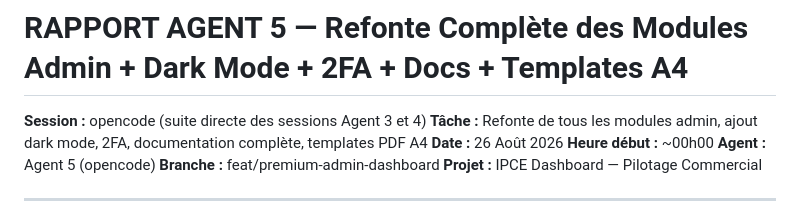
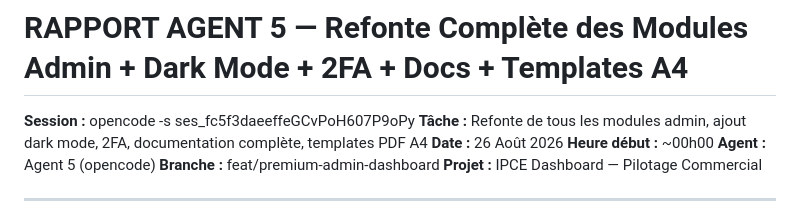
Before and after one commit to Hajrudin-Zelef/IPCE, a Markdown page: RAPPORT/2026-08-26_Rapport_Agent5_Refonte_Complete_Modules.md, the part around the change. Drawn GitHub-style.

Commit message:
docs: ajout numéro session dans rapport Agent 5

```diff
--- a/RAPPORT/2026-08-26_Rapport_Agent5_Refonte_Complete_Modules.md
+++ b/RAPPORT/2026-08-26_Rapport_Agent5_Refonte_Complete_Modules.md
@@ -1,6 +1,6 @@
 # RAPPORT AGENT 5 — Refonte Complète des Modules Admin + Dark Mode + 2FA + Docs + Templates A4
 
-**Session :** opencode (suite directe des sessions Agent 3 et 4)
+**Session :** opencode -s ses_fc5f3daeeffeGCvPoH607P9oPy
 **Tâche :** Refonte de tous les modules admin, ajout dark mode, 2FA, documentation complète, templates PDF A4
 **Date :** 26 Août 2026
 **Heure début :** ~00h00
```
